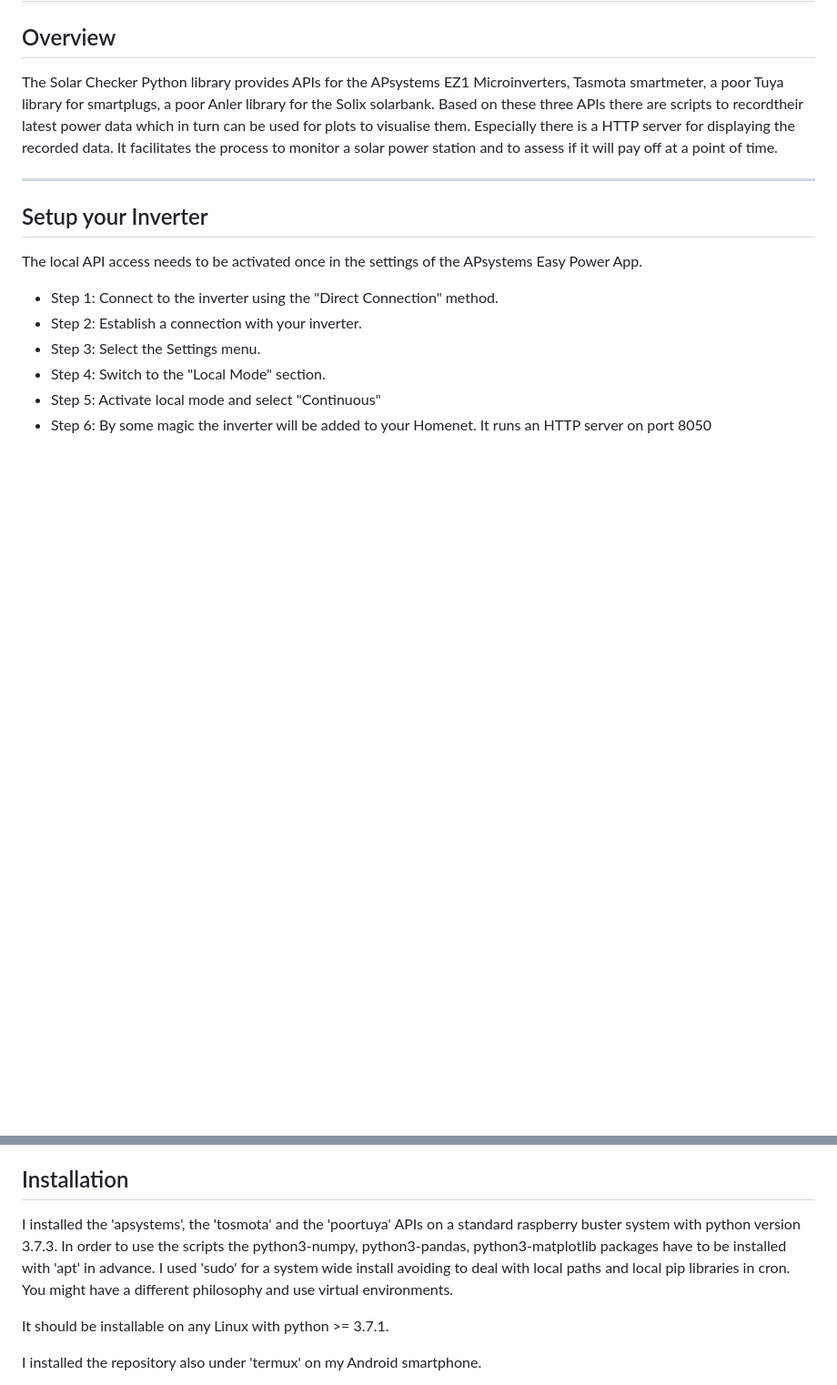
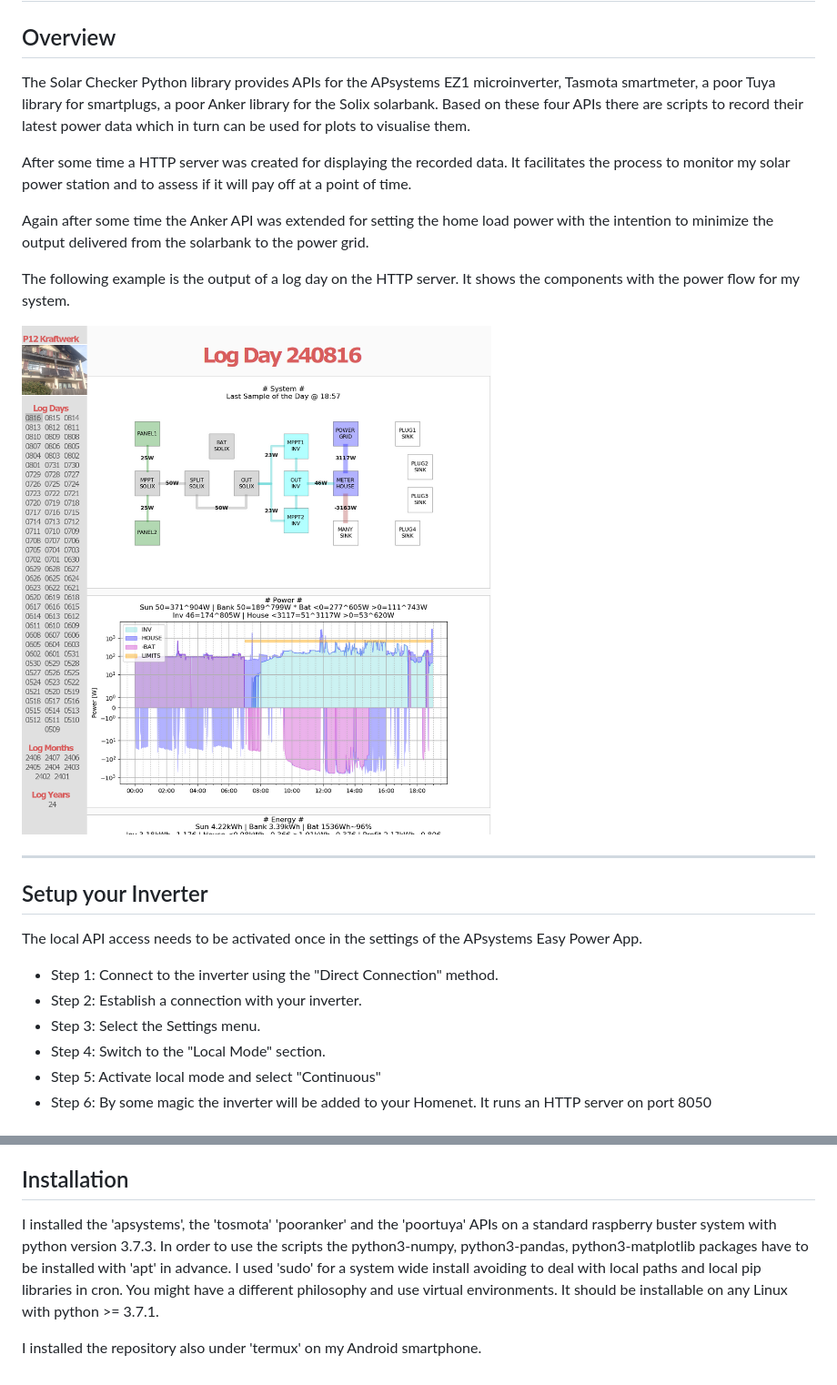
Before and after one commit to r09491/solar_checker, a Markdown page: README.md, 2 parts joined by grey strips. Shown: that part at 91% size. GitHub-like rendering; pictures changed too: images/solar_checker_logday.png (added); blank space fills up the shorter version.

```diff
--- a/README.md
+++ b/README.md
@@ -3,13 +3,23 @@
 ## Overview
 
 The Solar Checker Python library provides APIs for the APsystems EZ1
-Microinverters, Tasmota smartmeter, a poor Tuya library for
-smartplugs, a poor Anler library for the Solix solarbank. Based on
-these three APIs there are scripts to recordtheir latest power data
-which in turn can be used for plots to visualise them. Especially there is
-a HTTP server for displaying the recorded data. It facilitates the process
-to monitor a solar power station and to assess if it will pay off at a point
-of time.
+microinverter, Tasmota smartmeter, a poor Tuya library for
+smartplugs, a poor Anker library for the Solix solarbank. Based on
+these four APIs there are scripts to record their latest power data
+which in turn can be used for plots to visualise them.
+
+After some time a HTTP server was created for displaying the recorded
+data. It facilitates the process to monitor my solar power station and
+to assess if it will pay off at a point of time.
+
+Again after some time the Anker API was extended for setting the home
+load power with the intention to minimize the output delivered from
+the solarbank to the power grid.
+
+The following example is the output of a log day on the HTTP
+server. It shows the components with the power flow for my system.
+
+![alt text](images/solar_checker_logday.png)
 
 ---
 
@@ -56,14 +66,13 @@ install .'
 
 ## Installation
 
-I installed the 'apsystems', the 'tosmota' and the 'poortuya' APIs on
-a standard raspberry buster system with python version 3.7.3. In order
-to use the scripts the python3-numpy, python3-pandas,
-python3-matplotlib packages have to be installed with 'apt' in
-advance. I used 'sudo' for a system wide install avoiding to deal with
-local paths and local pip libraries in cron. You might have a
-different philosophy and use virtual environments.
-
+I installed the 'apsystems', the 'tosmota' 'pooranker' and the
+'poortuya' APIs on a standard raspberry buster system with python
+version 3.7.3. In order to use the scripts the python3-numpy,
+python3-pandas, python3-matplotlib packages have to be installed with
+'apt' in advance. I used 'sudo' for a system wide install avoiding to
+deal with local paths and local pip libraries in cron. You might have
+a different philosophy and use virtual environments.
 It should be installable on any Linux with python >= 3.7.1.
 
 I installed the repository also under 'termux' on my Android
```
Also changed, not shown: other parts of README.md (+0 -26 lines).
